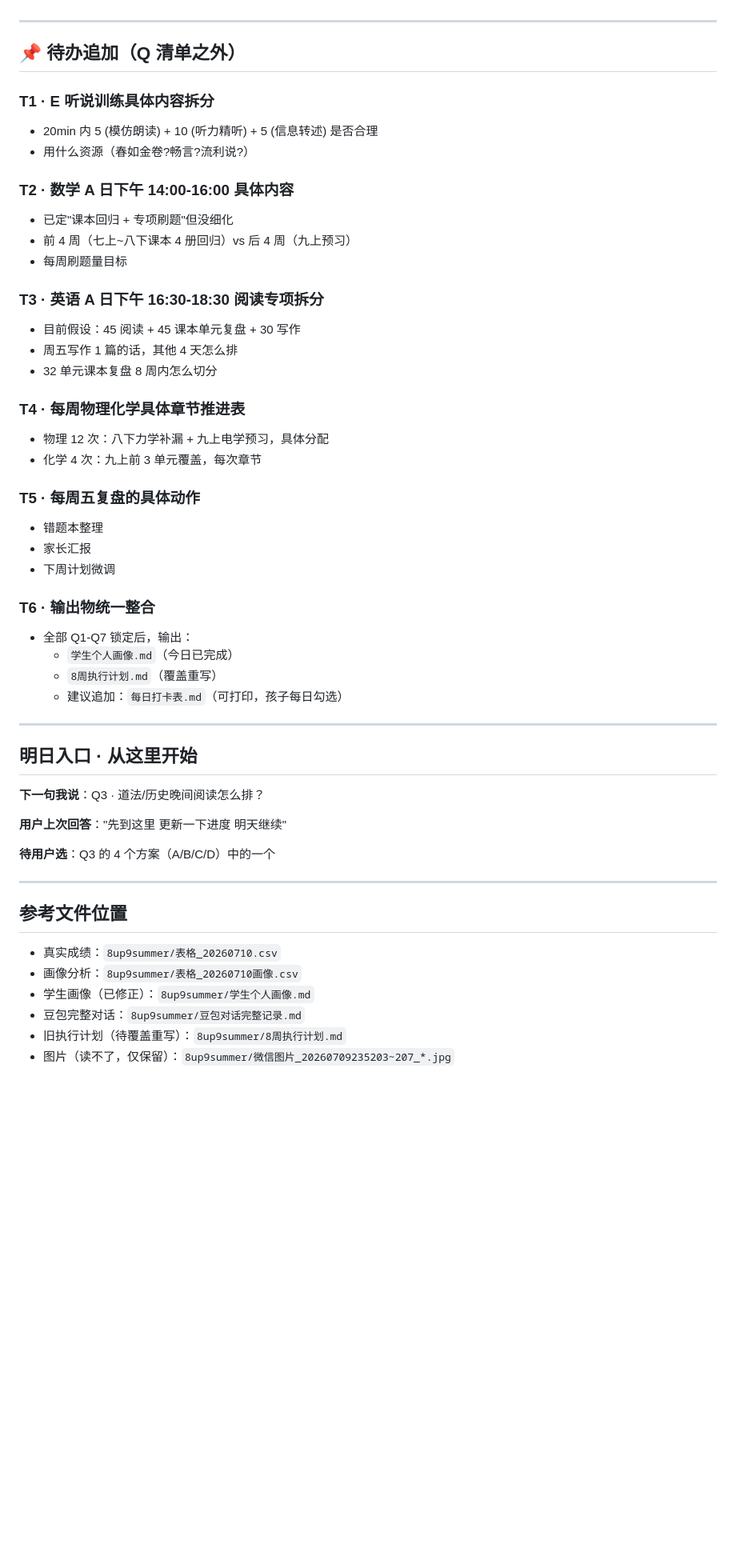
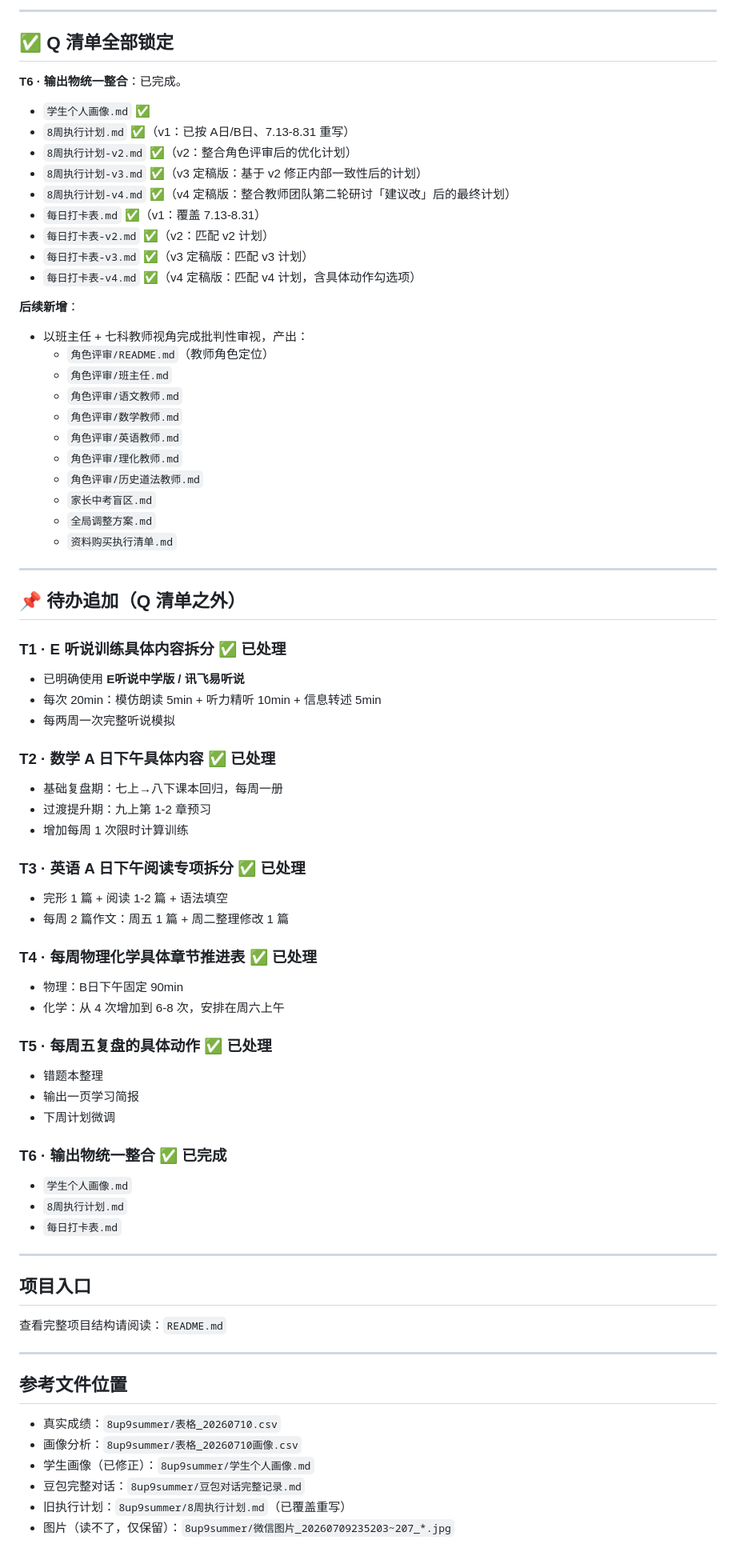
Before and after one commit to sjs1919/agent-training, a Markdown page: 8up9summer/计划制定进度.md, the part around one of its changes. Shown at 80% size. Drawn GitHub-style; blank space fills up the shorter version.

Commit message:
refactor(8up9summer): 重写 v1 计划并更新制定进度
- 8周执行计划.md 按 A日/B日、7.13-8.31 框架重写
- 计划制定进度.md 追加 v4 定稿版记录

```diff
--- a/8up9summer/计划制定进度.md
+++ b/8up9summer/计划制定进度.md
@@ -71,46 +103,68 @@
+---
+
+## ✅ Q 清单全部锁定
+
+**T6 · 输出物统一整合**：已完成。
+- `学生个人画像.md` ✅
+- `8周执行计划.md` ✅（v1：已按 A日/B日、7.13-8.31 重写）
+- `8周执行计划-v2.md` ✅（v2：整合角色评审后的优化计划）
+- `8周执行计划-v3.md` ✅（v3 定稿版：基于 v2 修正内部一致性后的计划）
+- `8周执行计划-v4.md` ✅（v4 定稿版：整合教师团队第二轮研讨「建议改」后的最终计划）
+- `每日打卡表.md` ✅（v1：覆盖 7.13-8.31）
+- `每日打卡表-v2.md` ✅（v2：匹配 v2 计划）
+- `每日打卡表-v3.md` ✅（v3 定稿版：匹配 v3 计划）
+- `每日打卡表-v4.md` ✅（v4 定稿版：匹配 v4 计划，含具体动作勾选项）
+
+**后续新增**：
+- 以班主任 + 七科教师视角完成批判性审视，产出：
+  - `角色评审/README.md`（教师角色定位）
+  - `角色评审/班主任.md`
+  - `角色评审/语文教师.md`
+  - `角色评审/数学教师.md`
+  - `角色评审/英语教师.md`
+  - `角色评审/理化教师.md`
+  - `角色评审/历史道法教师.md`
+  - `家长中考盲区.md`
+  - `全局调整方案.md`
+  - `资料购买执行清单.md`
 
 ---
 
 ## 📌 待办追加（Q 清单之外）
 
-### T1 · E 听说训练具体内容拆分
-- 20min 内 5 (模仿朗读) + 10 (听力精听) + 5 (信息转述) 是否合理
-- 用什么资源（春如金卷?畅言?流利说?）
+### T1 · E 听说训练具体内容拆分 ✅ 已处理
+- 已明确使用 **E听说中学版 / 讯飞易听说**
+- 每次 20min：模仿朗读 5min + 听力精听 10min + 信息转述 5min
+- 每两周一次完整听说模拟
 
-### T2 · 数学 A 日下午 14:00-16:00 具体内容
-- 已定"课本回归 + 专项刷题"但没细化
-- 前 4 周（七上~八下课本 4 册回归）vs 后 4 周（九上预习）
-- 每周刷题量目标
+### T2 · 数学 A 日下午具体内容 ✅ 已处理
+- 基础复盘期：七上→八下课本回归，每周一册
+- 过渡提升期：九上第 1-2 章预习
+- 增加每周 1 次限时计算训练
 
-### T3 · 英语 A 日下午 16:30-18:30 阅读专项拆分
-- 目前假设：45 阅读 + 45 课本单元复盘 + 30 写作
-- 周五写作 1 篇的话，其他 4 天怎么排
-- 32 单元课本复盘 8 周内怎么切分
+### T3 · 英语 A 日下午阅读专项拆分 ✅ 已处理
+- 完形 1 篇 + 阅读 1-2 篇 + 语法填空
+- 每周 2 篇作文：周五 1 篇 + 周二整理修改 1 篇
 
-### T4 · 每周物理化学具体章节推进表
-- 物理 12 次：八下力学补漏 + 九上电学预习，具体分配
-- 化学 4 次：九上前 3 单元覆盖，每次章节
+### T4 · 每周物理化学具体章节推进表 ✅ 已处理
+- 物理：B日下午固定 90min
+- 化学：从 4 次增加到 6-8 次，安排在周六上午
 
-### T5 · 每周五复盘的具体动作
+### T5 · 每周五复盘的具体动作 ✅ 已处理
 - 错题本整理
-- 家长汇报
+- 输出一页学习简报
 - 下周计划微调
 
-### T6 · 输出物统一整合
-- 全部 Q1-Q7 锁定后，输出：
-  - `学生个人画像.md`（今日已完成）
-  - `8周执行计划.md`（覆盖重写）
-  - 建议追加：`每日打卡表.md`（可打印，孩子每日勾选）
+### T6 · 输出物统一整合 ✅ 已完成
+- `学生个人画像.md`
+- `8周执行计划.md`
+- `每日打卡表.md`
 
 ---
 
-## 明日入口 · 从这里开始
+## 项目入口
 
-**下一句我说**：Q3 · 道法/历史晚间阅读怎么排？
-
-**用户上次回答**："先到这里 更新一下进度 明天继续"
-
-**待用户选**：Q3 的 4 个方案（A/B/C/D）中的一个
+查看完整项目结构请阅读：`README.md`
 
 ---
 
@@ -120,5 +174,5 @@
 - 画像分析：`8up9summer/表格_20260710画像.csv`
 - 学生画像（已修正）：`8up9summer/学生个人画像.md`
 - 豆包完整对话：`8up9summer/豆包对话完整记录.md`
-- 旧执行计划（待覆盖重写）：`8up9summer/8周执行计划.md`
+- 旧执行计划：`8up9summer/8周执行计划.md`（已覆盖重写）
 - 图片（读不了，仅保留）：`8up9summer/微信图片_20260709235203~207_*.jpg`
```
Also changed, not shown: other parts of 8up9summer/计划制定进度.md (+55 -23 lines), 8up9summer/8周执行计划.md (+175 -146 lines).
